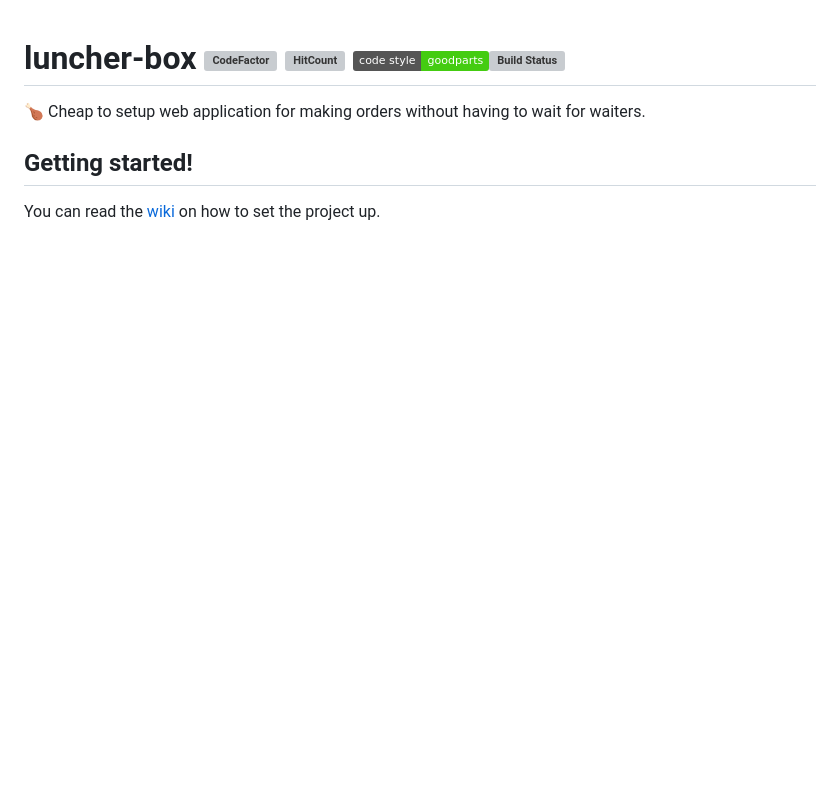
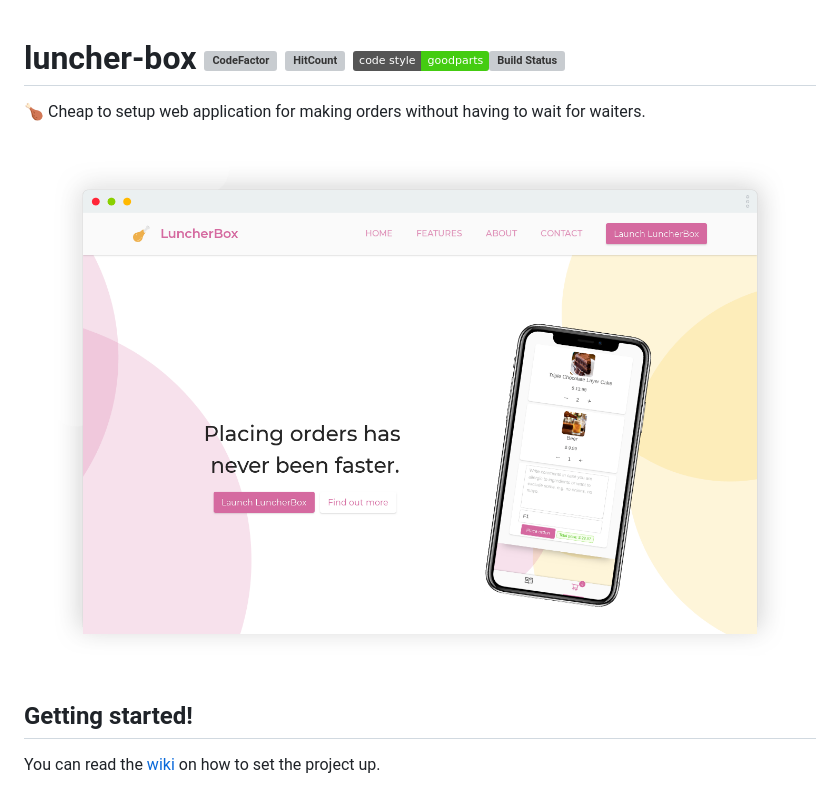
Before and after one commit to DeliriumProducts/luncher-box, a Markdown page: README.md, the part around the change. GitHub-like rendering; pictures changed too: images/screenshot.png (added); badges without logos; blank space fills up the shorter version; grey boxes are pictures that could not be loaded.

```diff
--- a/README.md
+++ b/README.md
@@ -2,6 +2,8 @@
 
 :poultry_leg: Cheap to setup web application for making orders without having to wait for waiters.
 
+![screenshot](images/screenshot.png)
+
 ## Getting started!
 
 You can read the [wiki](https://github.com/DeliriumProducts/luncher-box/wiki) on how to set the project up.
```
